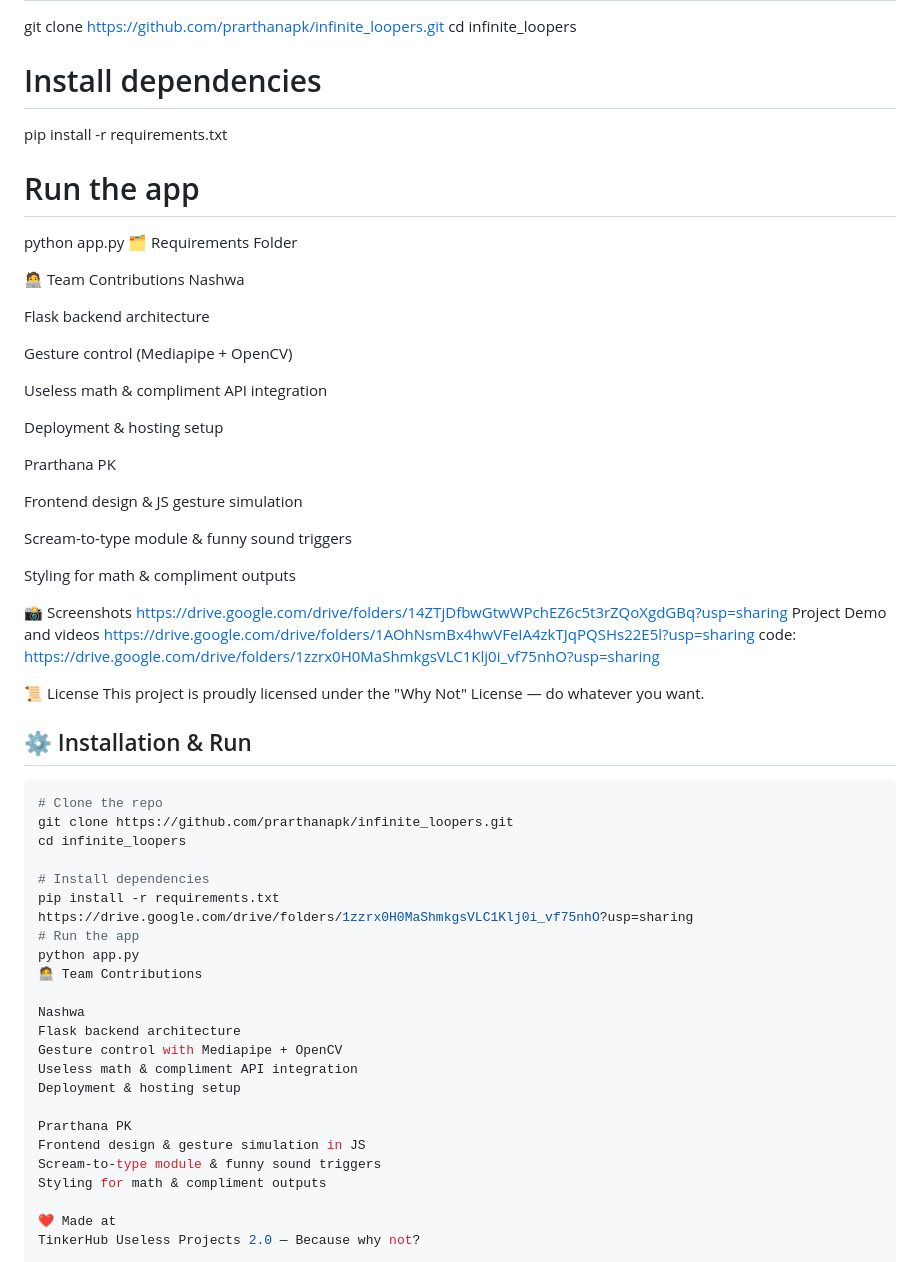
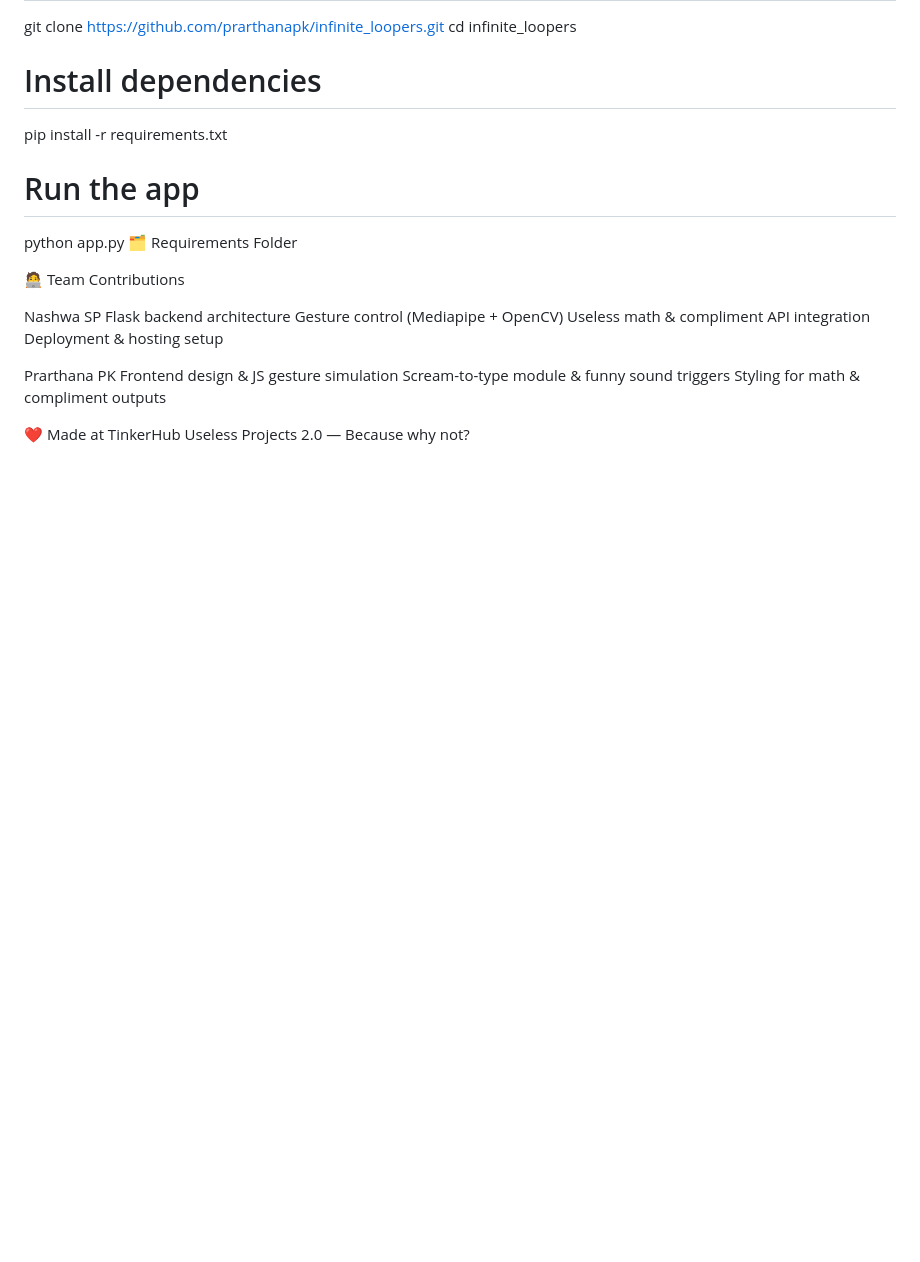
Before and after one commit to prarthanapk/infinite_loopers, a Markdown page: README.md, the part around the change printed below. Drawn GitHub-style; blank space fills up the shorter version.

````diff
--- a/README.md
+++ b/README.md
@@ -78,56 +96,15 @@ python app.py
 🗂 Requirements Folder
 
 🧑‍💻 Team Contributions
-Nashwa
 
+Nashwa SP
 Flask backend architecture
-
 Gesture control (Mediapipe + OpenCV)
-
-Useless math & compliment API integration
-
-Deployment & hosting setup
-
-Prarthana PK
-
-Frontend design & JS gesture simulation
-
-Scream-to-type module & funny sound triggers
-
-Styling for math & compliment outputs
-
-
-📸 Screenshots
-https://drive.google.com/drive/folders/14ZTjDfbwGtwWPchEZ6c5t3rZQoXgdGBq?usp=sharing
-Project Demo and videos
-https://drive.google.com/drive/folders/1AOhNsmBx4hwVFeIA4zkTJqPQSHs22E5l?usp=sharing
-code:
-https://drive.google.com/drive/folders/1zzrx0H0MaShmkgsVLC1Klj0i_vf75nhO?usp=sharing
-
-📜 License
-This project is proudly licensed under the "Why Not" License — do whatever you want.
-
-## ⚙️ Installation & Run
-```bash
-# Clone the repo
-git clone https://github.com/prarthanapk/infinite_loopers.git
-cd infinite_loopers
-
-# Install dependencies
-pip install -r requirements.txt
-https://drive.google.com/drive/folders/1zzrx0H0MaShmkgsVLC1Klj0i_vf75nhO?usp=sharing
-# Run the app
-python app.py
-🧑‍💻 Team Contributions
-
-Nashwa
-Flask backend architecture
-Gesture control with Mediapipe + OpenCV
 Useless math & compliment API integration
 Deployment & hosting setup
 
 Prarthana PK
-Frontend design & gesture simulation in JS
+Frontend design & JS gesture simulation
 Scream-to-type module & funny sound triggers
 Styling for math & compliment outputs
 
````
Also changed, not shown: other parts of README.md (+42 -24 lines).
